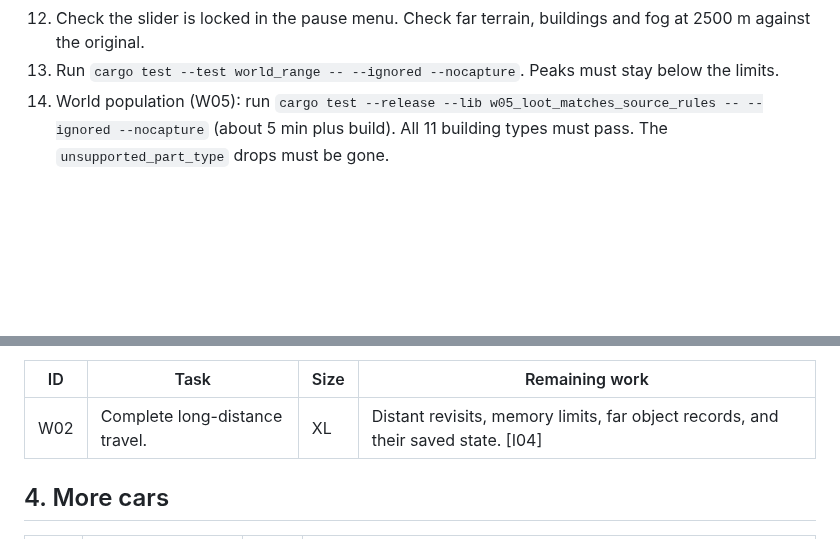
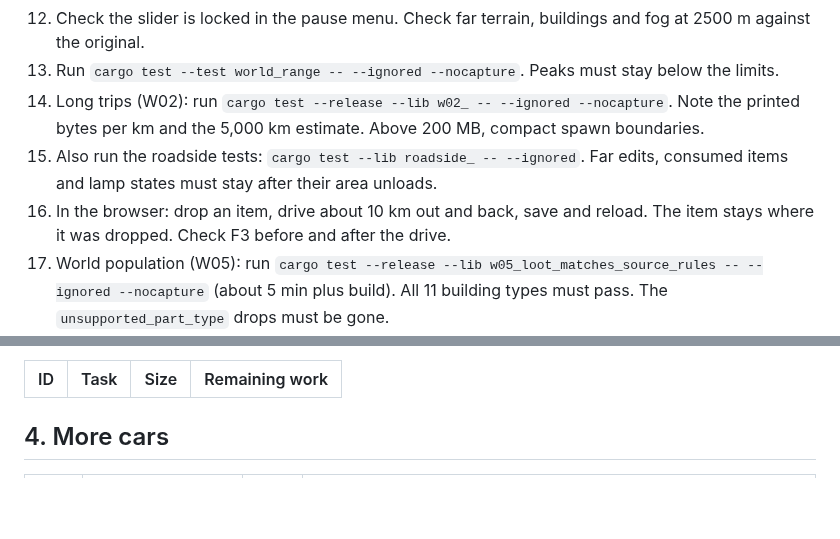
Before and after one commit to corashina/the-long-slop, a Markdown page: ROADMAP.md, 2 parts joined by grey strips. Drawn GitHub-style; blank space fills up the shorter version.

Commit message:
Remove the W02 roadmap row and add its test pass steps
Co-Authored-By: Claude Opus 5.5 (1M context) <noreply@anthropic.com>
Claude-Session: https://claude.ai/code/session_01F5EcUkoReL6ag78oaWMXY3

```diff
--- a/ROADMAP.md
+++ b/ROADMAP.md
@@ -68,6 +68,9 @@ Run these checks in the section 3 test pass on Tomasz's PC:
 11. Set a draw distance that does not fit (above about 5500 m). New game must refuse it and name the largest value. Reload: the slider keeps the last value that started.
 12. Check the slider is locked in the pause menu. Check far terrain, buildings and fog at 2500 m against the original.
 13. Run `cargo test --test world_range -- --ignored --nocapture`. Peaks must stay below the limits.
+14. Long trips (W02): run `cargo test --release --lib w02_ -- --ignored --nocapture`. Note the printed bytes per km and the 5,000 km estimate. Above 200 MB, compact spawn boundaries.
+15. Also run the roadside tests: `cargo test --lib roadside_ -- --ignored`. Far edits, consumed items and lamp states must stay after their area unloads.
+16. In the browser: drop an item, drive about 10 km out and back, save and reload. The item stays where it was dropped. Check F3 before and after the drive.
 14. World population (W05): run `cargo test --release --lib w05_loot_matches_source_rules -- --ignored --nocapture` (about 5 min plus build). All 11 building types must pass. The `unsupported_part_type` drops must be gone.
 15. Check loot in a few building types: gas and oil cans, beer, barrels, buckets and the WC now spawn. Flashlights in loot must not stop the world, and their beams show the cookie on walls and terrain.
 16. Near the Mansion: the crow sound fades in from 1000 m to full at 200 m, and the day and night ambience fades out by the same amount. Check F3 near the Mansion.
@@ -78,7 +81,6 @@ Run these checks in the section 3 test pass on Tomasz's PC:
 
 | ID | Task | Size | Remaining work |
 | --- | --- | --- | --- |
-| W02 | Complete long-distance travel. | XL | Distant revisits, memory limits, far object records, and their saved state. [I04] |
 
 ## 4. More cars
 
```
